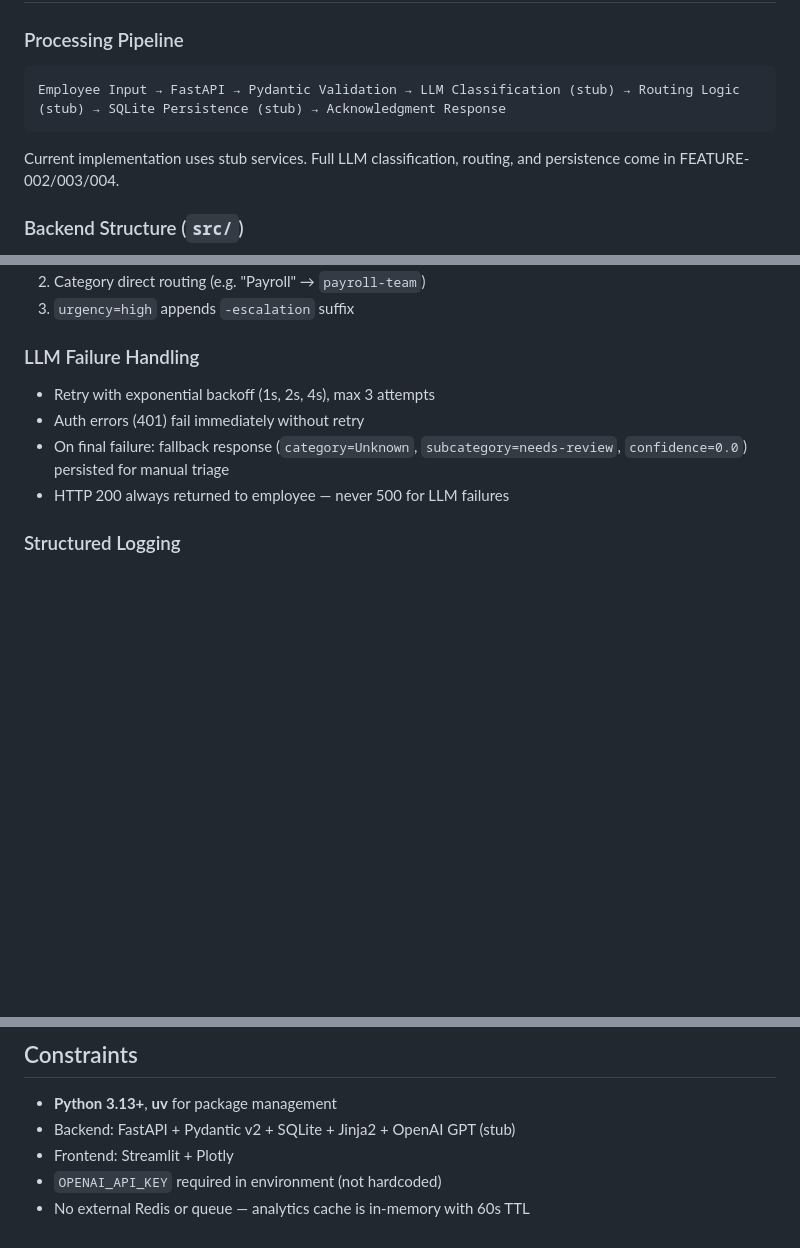
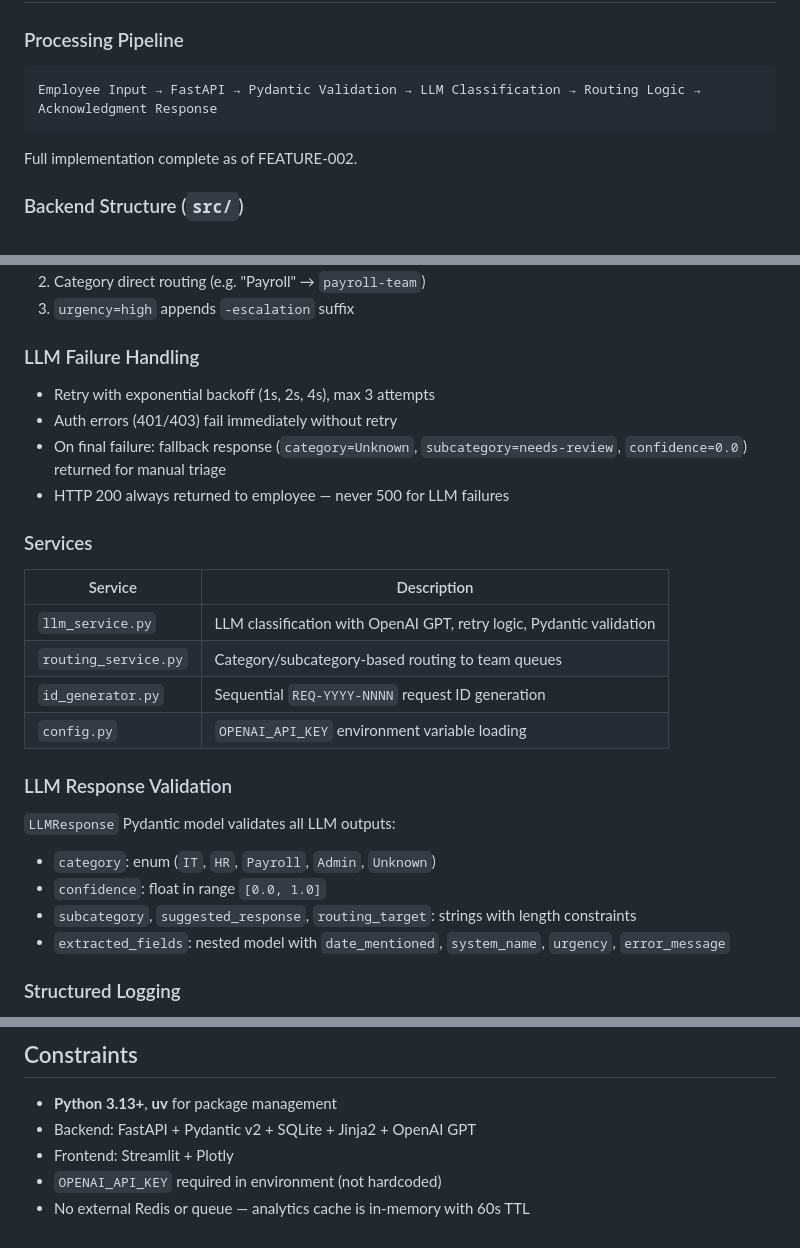
Before and after one commit to sumitdas1984/office-genie-sdd, a Markdown page: CLAUDE.md, 3 parts joined by grey strips. Drawn GitHub-style; blank space fills up the shorter version.

Commit message:
docs: update knowledge base after FEATURE-002 Stories 1-5 implementation
- Update processing pipeline description (stub labels removed)
- Add Services table documenting llm_service, routing_service, id_generator, config
- Add LLM Response Validation section documenting LLMResponse Pydantic model
- Update LLM Failure Handling to include 403 and clarify fallback behavior
- Remove "(stub)" from backend constraints

Co-Authored-By: Claude Opus 4.7 <noreply@anthropic.com>

````diff
--- a/CLAUDE.md
+++ b/CLAUDE.md
@@ -23,10 +23,10 @@ uv run pytest -v
 ### Processing Pipeline
 
 ```
-Employee Input → FastAPI → Pydantic Validation → LLM Classification (stub) → Routing Logic (stub) → SQLite Persistence (stub) → Acknowledgment Response
+Employee Input → FastAPI → Pydantic Validation → LLM Classification → Routing Logic → Acknowledgment Response
 ```
 
-Current implementation uses stub services. Full LLM classification, routing, and persistence come in FEATURE-002/003/004.
+Full implementation complete as of FEATURE-002.
 
 ### Backend Structure (`src/`)
 
@@ -84,9 +84,26 @@ Current implementation uses stub services. Full LLM classification, routing, and
 ### LLM Failure Handling
 
 - Retry with exponential backoff (1s, 2s, 4s), max 3 attempts
-- Auth errors (401) fail immediately without retry
-- On final failure: fallback response (`category=Unknown`, `subcategory=needs-review`, `confidence=0.0`) persisted for manual triage
+- Auth errors (401/403) fail immediately without retry
+- On final failure: fallback response (`category=Unknown`, `subcategory=needs-review`, `confidence=0.0`) returned for manual triage
 - HTTP 200 always returned to employee — never 500 for LLM failures
+
+### Services
+
+| Service | Description |
+|---------|-------------|
+| `llm_service.py` | LLM classification with OpenAI GPT, retry logic, Pydantic validation |
+| `routing_service.py` | Category/subcategory-based routing to team queues |
+| `id_generator.py` | Sequential `REQ-YYYY-NNNN` request ID generation |
+| `config.py` | `OPENAI_API_KEY` environment variable loading |
+
+### LLM Response Validation
+
+`LLMResponse` Pydantic model validates all LLM outputs:
+- `category`: enum (`IT`, `HR`, `Payroll`, `Admin`, `Unknown`)
+- `confidence`: float in range `[0.0, 1.0]`
+- `subcategory`, `suggested_response`, `routing_target`: strings with length constraints
+- `extracted_fields`: nested model with `date_mentioned`, `system_name`, `urgency`, `error_message`
 
 ### Structured Logging
 
@@ -140,7 +157,7 @@ Write failing test  →  Run (verify FAIL)  →  Write implementation  →  Run
 ## Constraints
 
 - **Python 3.13+**, **uv** for package management
-- Backend: FastAPI + Pydantic v2 + SQLite + Jinja2 + OpenAI GPT (stub)
+- Backend: FastAPI + Pydantic v2 + SQLite + Jinja2 + OpenAI GPT
 - Frontend: Streamlit + Plotly
 - `OPENAI_API_KEY` required in environment (not hardcoded)
 - No external Redis or queue — analytics cache is in-memory with 60s TTL
````
